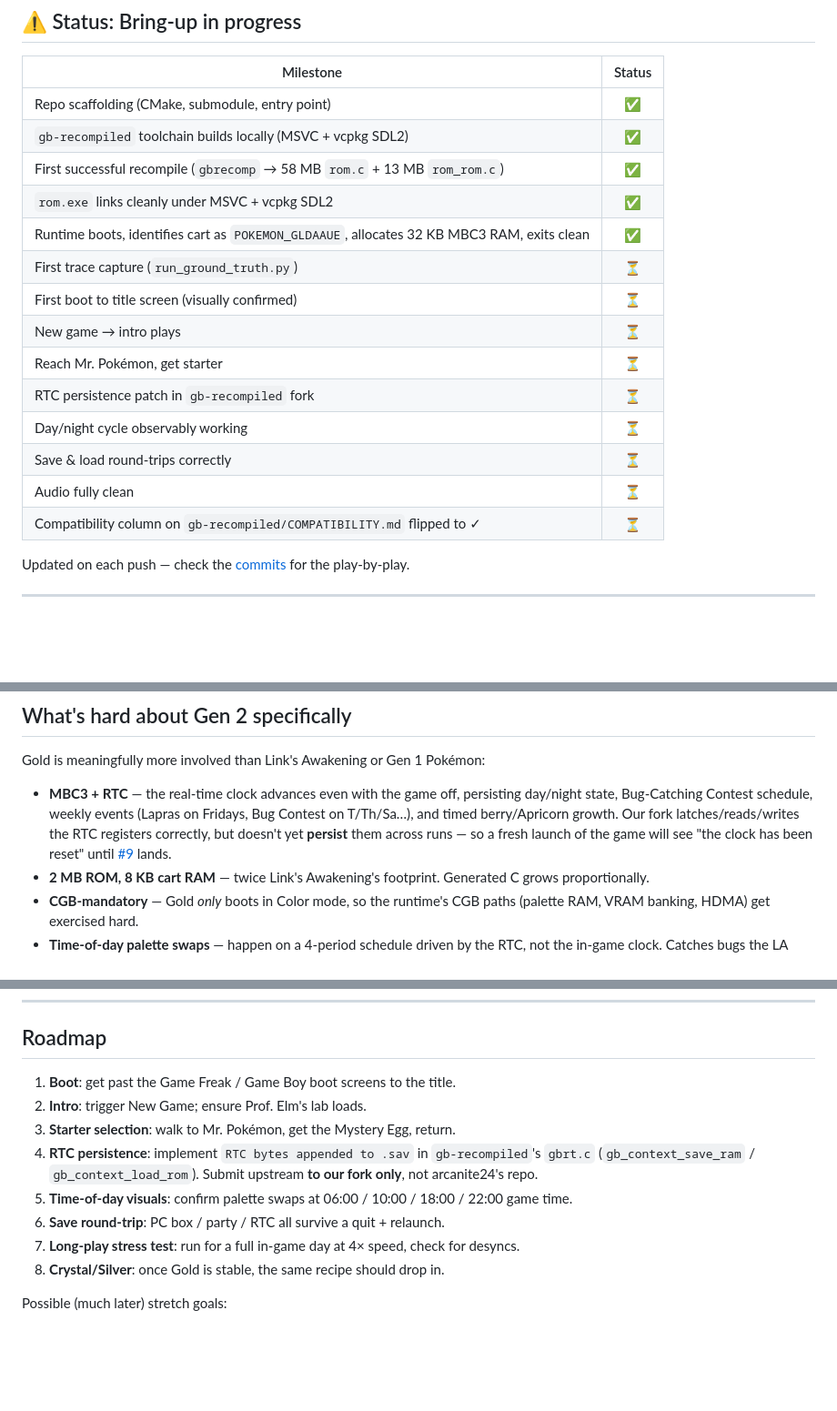
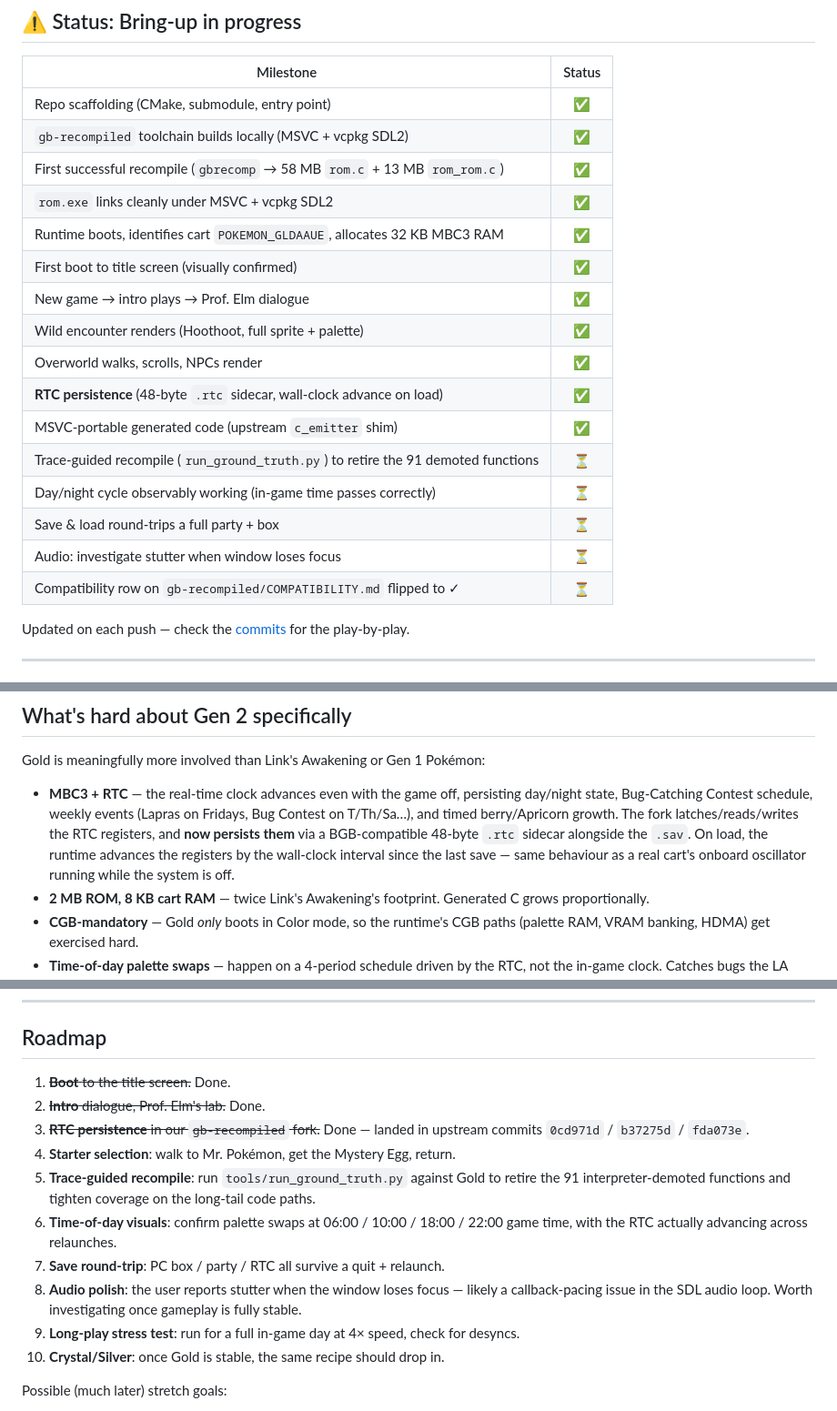
Before and after one commit to sp00nznet/pokemon-gold, a Markdown page: README.md, 3 parts joined by grey strips. Shown at 91% size. Rendered like a GitHub page; blank space fills up the shorter version.

Commit message:
Pick up RTC persistence + portable codegen + neutral title
gbrecomp submodule bumped from 18dbe51 to fda073e, picking up
three upstream fixes that came out of this port:

  0cd971d  Add MBC3 real-time clock save persistence
  b37275d  Emit MSVC compatibility shim in generated rom.c
  fda073e  Make the SDL window title overridable

Local effects:

- msvc_compat.h workaround deleted; the generated rom.c now
  emits its own MSVC shim, so the forced-include hack in
  CMakeLists is gone too.
- Window title set to "Pokemon Gold Recompiled" via
  GBRT_WINDOW_TITLE (no more "Link's Awakening Recompiled" in
  the taskbar).
- README progress table flipped: title screen, intro dialogue,
  wild encounter, overworld, RTC persistence, MSVC codegen all
  ✅. Embedded the first batch of screenshots.
- Roadmap reordered around what's actually left:
  trace-guided recompile, time-of-day visuals, save
  round-trip, audio focus-stutter polish, long-play test,
  Crystal/Silver port pattern.
- Build instructions split into MSVC+vcpkg (verified path)
  vs MinGW (sibling LinksAwakening's path).

```diff
--- a/README.md
+++ b/README.md
@@ -16,16 +23,18 @@ Gold is the **first Generation II Pokémon title** attempted with this toolchain
 | `gb-recompiled` toolchain builds locally (MSVC + vcpkg SDL2) | ✅ |
 | First successful recompile (`gbrecomp` → 58 MB `rom.c` + 13 MB `rom_rom.c`) | ✅ |
 | `rom.exe` links cleanly under MSVC + vcpkg SDL2 | ✅ |
-| Runtime boots, identifies cart as `POKEMON_GLDAAUE`, allocates 32 KB MBC3 RAM, exits clean | ✅ |
-| First trace capture (`run_ground_truth.py`) | ⏳ |
-| First boot to title screen (visually confirmed) | ⏳ |
-| New game → intro plays | ⏳ |
-| Reach Mr. Pokémon, get starter | ⏳ |
-| RTC persistence patch in `gb-recompiled` fork | ⏳ |
-| Day/night cycle observably working | ⏳ |
-| Save & load round-trips correctly | ⏳ |
-| Audio fully clean | ⏳ |
-| Compatibility column on `gb-recompiled/COMPATIBILITY.md` flipped to ✓ | ⏳ |
+| Runtime boots, identifies cart `POKEMON_GLDAAUE`, allocates 32 KB MBC3 RAM | ✅ |
+| First boot to title screen (visually confirmed) | ✅ |
+| New game → intro plays → Prof. Elm dialogue | ✅ |
+| Wild encounter renders (Hoothoot, full sprite + palette) | ✅ |
+| Overworld walks, scrolls, NPCs render | ✅ |
+| **RTC persistence** (48-byte `.rtc` sidecar, wall-clock advance on load) | ✅ |
+| MSVC-portable generated code (upstream `c_emitter` shim) | ✅ |
+| Trace-guided recompile (`run_ground_truth.py`) to retire the 91 demoted functions | ⏳ |
+| Day/night cycle observably working (in-game time passes correctly) | ⏳ |
+| Save & load round-trips a full party + box | ⏳ |
+| Audio: investigate stutter when window loses focus | ⏳ |
+| Compatibility row on `gb-recompiled/COMPATIBILITY.md` flipped to ✓ | ⏳ |
 
 Updated on each push — check the [commits](../../commits/main) for the play-by-play.
 
@@ -106,7 +117,7 @@ ninja -C build
 
 Gold is meaningfully more involved than Link's Awakening or Gen 1 Pokémon:
 
-- **MBC3 + RTC** — the real-time clock advances even with the game off, persisting day/night state, Bug-Catching Contest schedule, weekly events (Lapras on Fridays, Bug Contest on T/Th/Sa…), and timed berry/Apricorn growth. Our fork latches/reads/writes the RTC registers correctly, but doesn't yet **persist** them across runs — so a fresh launch of the game will see "the clock has been reset" until [#9](../../issues) lands.
+- **MBC3 + RTC** — the real-time clock advances even with the game off, persisting day/night state, Bug-Catching Contest schedule, weekly events (Lapras on Fridays, Bug Contest on T/Th/Sa…), and timed berry/Apricorn growth. The fork latches/reads/writes the RTC registers, and **now persists them** via a BGB-compatible 48-byte `.rtc` sidecar alongside the `.sav`. On load, the runtime advances the registers by the wall-clock interval since the last save — same behaviour as a real cart's onboard oscillator running while the system is off.
 - **2 MB ROM, 8 KB cart RAM** — twice Link's Awakening's footprint. Generated C grows proportionally.
 - **CGB-mandatory** — Gold *only* boots in Color mode, so the runtime's CGB paths (palette RAM, VRAM banking, HDMA) get exercised hard.
 - **Time-of-day palette swaps** — happen on a 4-period schedule driven by the RTC, not the in-game clock. Catches bugs the LA palette test never would.
@@ -134,14 +145,16 @@ The runtime also embeds Dear ImGui with palette/VRAM/OAM/asset viewers — toggl
 
 ## Roadmap
 
-1. **Boot**: get past the Game Freak / Game Boy boot screens to the title.
-2. **Intro**: trigger New Game; ensure Prof. Elm's lab loads.
-3. **Starter selection**: walk to Mr. Pokémon, get the Mystery Egg, return.
-4. **RTC persistence**: implement `RTC bytes appended to .sav` in `gb-recompiled`'s `gbrt.c` (`gb_context_save_ram` / `gb_context_load_rom`). Submit upstream **to our fork only**, not arcanite24's repo.
-5. **Time-of-day visuals**: confirm palette swaps at 06:00 / 10:00 / 18:00 / 22:00 game time.
-6. **Save round-trip**: PC box / party / RTC all survive a quit + relaunch.
-7. **Long-play stress test**: run for a full in-game day at 4× speed, check for desyncs.
-8. **Crystal/Silver**: once Gold is stable, the same recipe should drop in.
+1. ~~**Boot** to the title screen.~~ Done.
+2. ~~**Intro** dialogue, Prof. Elm's lab.~~ Done.
+3. ~~**RTC persistence** in our `gb-recompiled` fork.~~ Done — landed in upstream commits `0cd971d` / `b37275d` / `fda073e`.
+4. **Starter selection**: walk to Mr. Pokémon, get the Mystery Egg, return.
+5. **Trace-guided recompile**: run `tools/run_ground_truth.py` against Gold to retire the 91 interpreter-demoted functions and tighten coverage on the long-tail code paths.
+6. **Time-of-day visuals**: confirm palette swaps at 06:00 / 10:00 / 18:00 / 22:00 game time, with the RTC actually advancing across relaunches.
+7. **Save round-trip**: PC box / party / RTC all survive a quit + relaunch.
+8. **Audio polish**: the user reports stutter when the window loses focus — likely a callback-pacing issue in the SDL audio loop. Worth investigating once gameplay is fully stable.
+9. **Long-play stress test**: run for a full in-game day at 4× speed, check for desyncs.
+10. **Crystal/Silver**: once Gold is stable, the same recipe should drop in.
 
 Possible (much later) stretch goals:
 
```
Also changed, not shown: other parts of README.md (+11 -2 lines), screenshots/battle.png (added), screenshots/logo.png (added), screenshots/oak.png (added), screenshots/world.png (added), 2 other files.
